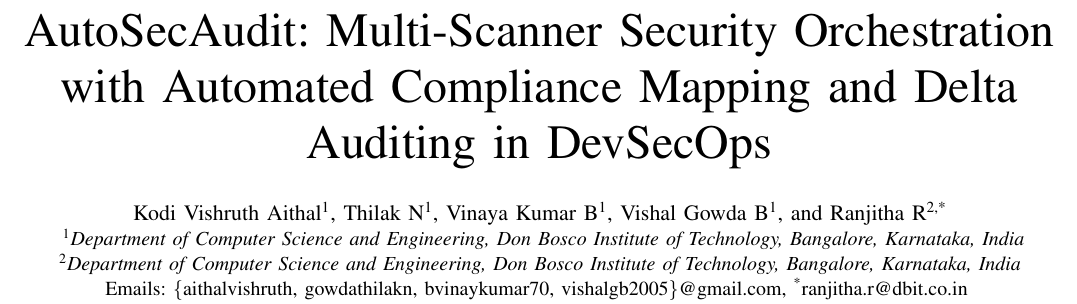
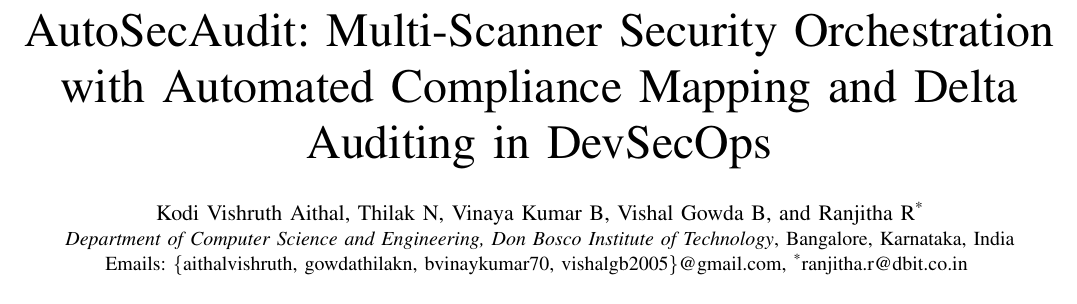
Before and after one commit to NEXUS-888/AutoSecAudit, a LaTeX paper (paper/main.tex): part of page 1 of 5, cut so that both start at the same text. Compiled offline with pdfLaTeX.

Commit message:
fix(paper): eliminate Page 5 float collision, explicitly unbold abstract via renewenvironment, and straighten Fig 1 arrow

```diff
--- a/paper/main.tex
+++ b/paper/main.tex
@@ -31,15 +44,14 @@
 % ---------------------------------------------------------------------------
 \author{
 \IEEEauthorblockN{
-  Kodi Vishruth Aithal\textsuperscript{1},
-  Thilak N\textsuperscript{1},
-  Vinaya Kumar B\textsuperscript{1},
-  Vishal Gowda B\textsuperscript{1}, and
-  Ranjitha R\textsuperscript{2,*}
+  Kodi Vishruth Aithal,
+  Thilak N,
+  Vinaya Kumar B,
+  Vishal Gowda B, and
+  Ranjitha R\textsuperscript{*}
 }
 \IEEEauthorblockA{
-  \textsuperscript{1}\textit{Department of Computer Science and Engineering, Don Bosco Institute of Technology, Bangalore, Karnataka, India}\\
-  \textsuperscript{2}\textit{Department of Computer Science and Engineering, Don Bosco Institute of Technology, Bangalore, Karnataka, India}\\
+  \textit{Department of Computer Science and Engineering, Don Bosco Institute of Technology}, Bangalore, Karnataka, India \\
   Emails: \{aithalvishruth, gowdathilakn, bvinaykumar70, vishalgb2005\}@gmail.com, \textsuperscript{*}ranjitha.r@dbit.co.in
 }
 }
@@ -314,3 +328,4 @@
 
 Across 76 raw tool alerts, the correlation module consolidated findings into 46 actionable issues, achieving a 39.5\% reduction in alert volume (Fig.~\ref{fig:noise_reduction}). Manual validation confirmed 46 true positives and 1 false positive, resulting in a 97.8\% detection precision ($46 / 47$).
 
+\begin{figure}[!b]
```
Also changed, not shown: paper/main.tex (24 more changed lines), 2 other files.
